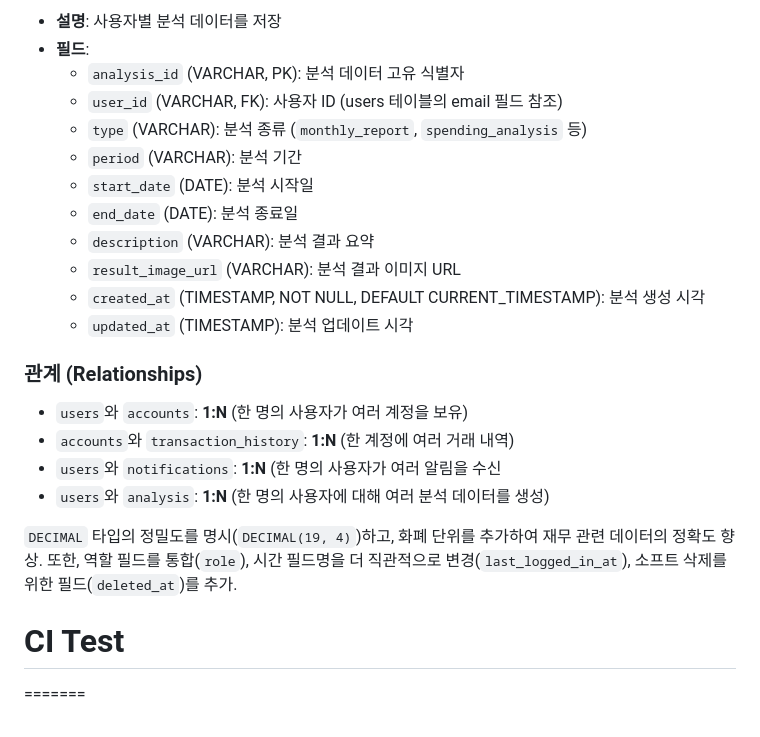
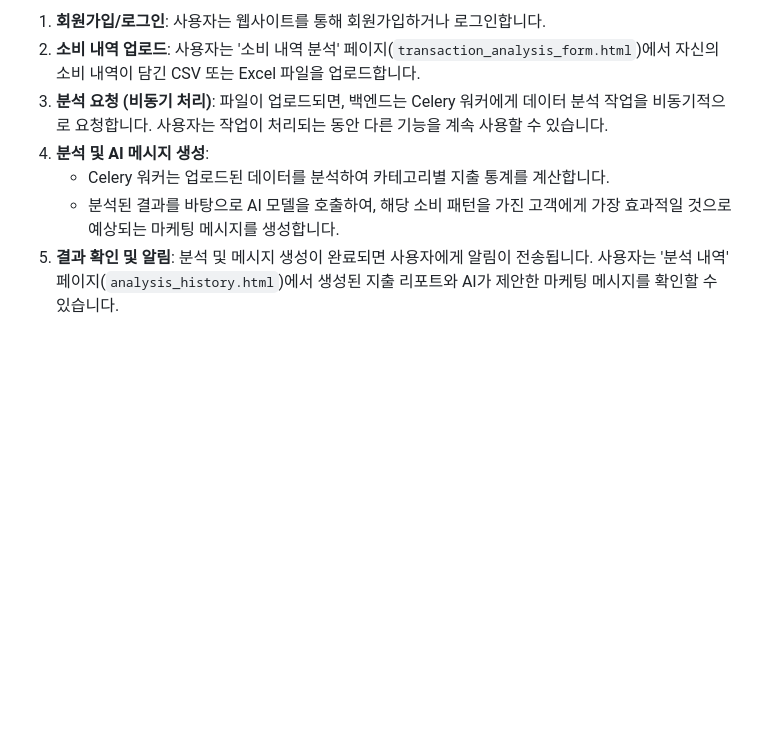
Before and after one commit to oz-be-12-viral-marketing/viral-marketing, a Markdown page: README.md, the part around one of its changes. Rendered like a GitHub page; blank space fills up the shorter version.

```diff
--- a/README.md
+++ b/README.md
@@ -69,25 +60,7 @@ viral marketing team project
-* **설명**: 사용자별 분석 데이터를 저장
-* **필드**:
-    * `analysis_id` (VARCHAR, PK): 분석 데이터 고유 식별자
-    * `user_id` (VARCHAR, FK): 사용자 ID (users 테이블의 email 필드 참조)
-    * `type` (VARCHAR): 분석 종류 (`monthly_report`, `spending_analysis` 등)
-    * `period` (VARCHAR): 분석 기간
-    * `start_date` (DATE): 분석 시작일
-    * `end_date` (DATE): 분석 종료일
-    * `description` (VARCHAR): 분석 결과 요약
-    * `result_image_url` (VARCHAR): 분석 결과 이미지 URL
-    * `created_at` (TIMESTAMP, NOT NULL, DEFAULT CURRENT_TIMESTAMP): 분석 생성 시각
-    * `updated_at` (TIMESTAMP): 분석 업데이트 시각
-
-### 관계 (Relationships)
-
-* `users`와 `accounts`: **1:N** (한 명의 사용자가 여러 계정을 보유)
-* `accounts`와 `transaction_history`: **1:N** (한 계정에 여러 거래 내역)
-* `users`와 `notifications`: **1:N** (한 명의 사용자가 여러 알림을 수신
-* `users`와 `analysis`: **1:N** (한 명의 사용자에 대해 여러 분석 데이터를 생성)
-
-`DECIMAL` 타입의 정밀도를 명시(`DECIMAL(19, 4)`)하고, 화폐 단위를 추가하여 재무 관련 데이터의 정확도 향상. 또한, 역할 필드를 통합(`role`), 시간 필드명을 더 직관적으로 변경(`last_logged_in_at`), 소프트 삭제를 위한 필드(`deleted_at`)를 추가.
-
-
-# CI Test
-=======
+1.  **회원가입/로그인**: 사용자는 웹사이트를 통해 회원가입하거나 로그인합니다.
+2.  **소비 내역 업로드**: 사용자는 '소비 내역 분석' 페이지(`transaction_analysis_form.html`)에서 자신의 소비 내역이 담긴 CSV 또는 Excel 파일을 업로드합니다.
+3.  **분석 요청 (비동기 처리)**: 파일이 업로드되면, 백엔드는 Celery 워커에게 데이터 분석 작업을 비동기적으로 요청합니다. 사용자는 작업이 처리되는 동안 다른 기능을 계속 사용할 수 있습니다.
+4.  **분석 및 AI 메시지 생성**:
+    *   Celery 워커는 업로드된 데이터를 분석하여 카테고리별 지출 통계를 계산합니다.
+    *   분석된 결과를 바탕으로 AI 모델을 호출하여, 해당 소비 패턴을 가진 고객에게 가장 효과적일 것으로 예상되는 마케팅 메시지를 생성합니다.
+5.  **결과 확인 및 알림**: 분석 및 메시지 생성이 완료되면 사용자에게 알림이 전송됩니다. 사용자는 '분석 내역' 페이지(`analysis_history.html`)에서 생성된 지출 리포트와 AI가 제안한 마케팅 메시지를 확인할 수 있습니다.
```
Also changed, not shown: other parts of README.md (+49 -58 lines).
